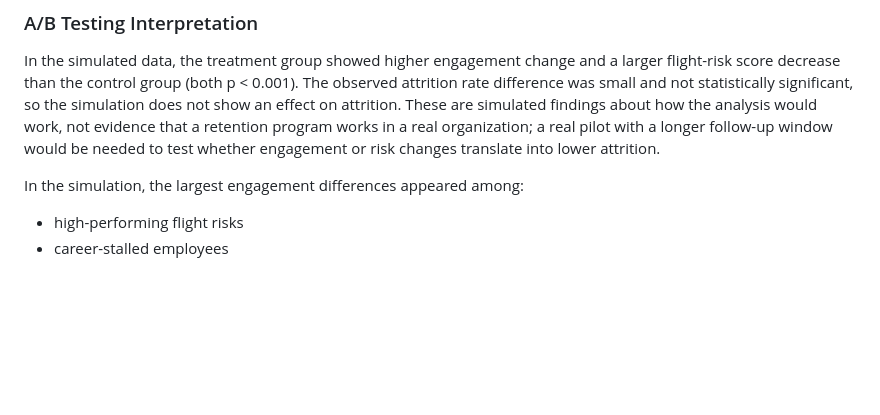
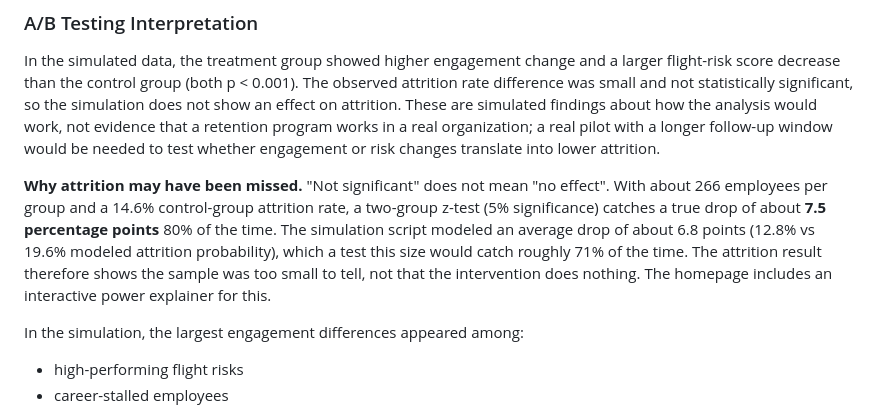
Before and after one commit to phoenixcoder26/human-capital-decision-intelligence, a Markdown page: README.md, the part around the change. GitHub-like rendering; blank space fills up the shorter version.

Commit message:
Revise README with project overview and updates
Updated the README to include project details, status, and ethical considerations.

```diff
--- a/README.md
+++ b/README.md
@@ -244,6 +244,8 @@ In the simulated data, engagement and flight-risk scores differed between groups
 ### A/B Testing Interpretation
 
 In the simulated data, the treatment group showed higher engagement change and a larger flight-risk score decrease than the control group (both p < 0.001). The observed attrition rate difference was small and not statistically significant, so the simulation does not show an effect on attrition. These are simulated findings about how the analysis would work, not evidence that a retention program works in a real organization; a real pilot with a longer follow-up window would be needed to test whether engagement or risk changes translate into lower attrition.
+
+**Why attrition may have been missed.** "Not significant" does not mean "no effect". With about 266 employees per group and a 14.6% control-group attrition rate, a two-group z-test (5% significance) catches a true drop of about **7.5 percentage points** 80% of the time. The simulation script modeled an average drop of about 6.8 points (12.8% vs 19.6% modeled attrition probability), which a test this size would catch roughly 71% of the time. The attrition result therefore shows the sample was too small to tell, not that the intervention does nothing. The homepage includes an interactive power explainer for this.
 
 In the simulation, the largest engagement differences appeared among:
 
```
